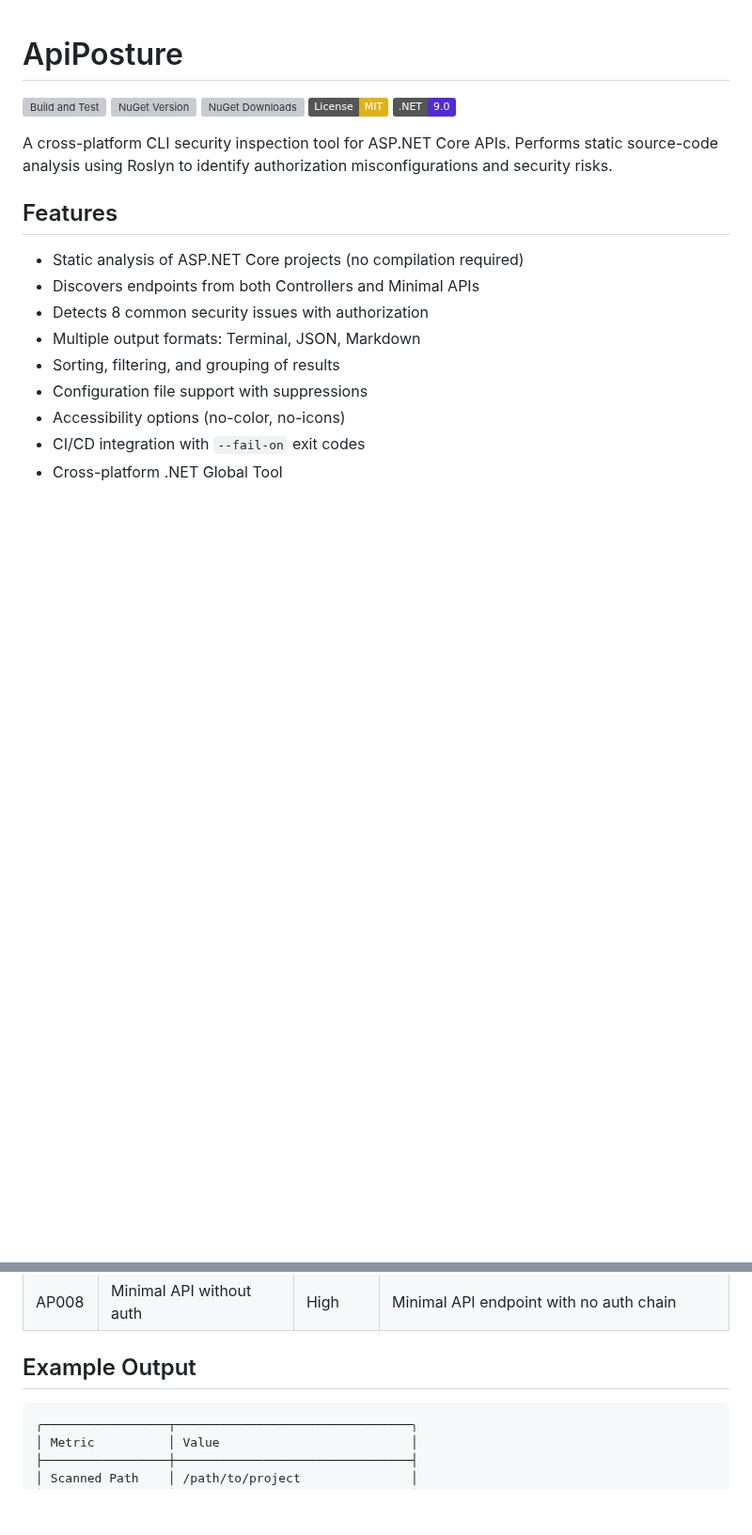
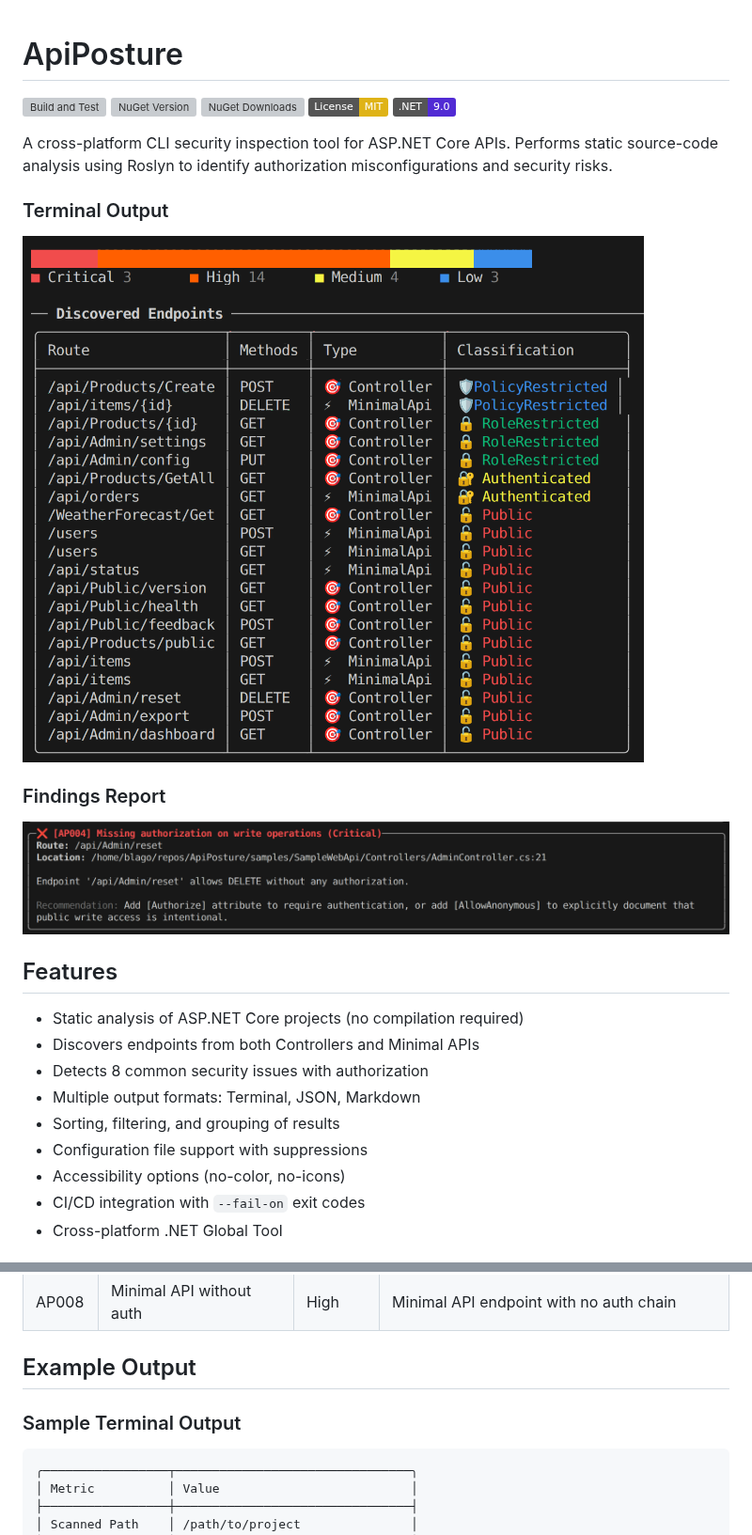
Before and after one commit to BlagoCuljak/ApiPosture, a Markdown page: README.md, 2 parts joined by grey strips. Shown at 94% size. Drawn GitHub-style; pictures changed too: assets/images/result1.png (added), assets/images/result2.png (added); badges without logos; blank space fills up the shorter version; grey boxes are pictures that could not be loaded.

Commit message:
Added screenshots to readme & Github actions docs

````diff
--- a/README.md
+++ b/README.md
@@ -7,6 +7,14 @@
 [![.NET](https://img.shields.io/badge/.NET-9.0-512BD4?logo=dotnet)](https://dotnet.microsoft.com/)
 
 A cross-platform CLI security inspection tool for ASP.NET Core APIs. Performs static source-code analysis using Roslyn to identify authorization misconfigurations and security risks.
+
+### Terminal Output
+
+![Terminal Output](assets/images/result1.png)
+
+### Findings Report
+
+![Findings Report](assets/images/result2.png)
 
 ## Features
 
@@ -101,7 +109,7 @@ Create `.apiposture.json` in your project root:
 | AP008 | Minimal API without auth | High | Minimal API endpoint with no auth chain |
 
 ## Example Output
-
+### Sample Terminal Output
 ```
 ╭─────────────────┬────────────────────────────────╮
 │ Metric          │ Value                          │
````
Also changed, not shown: other parts of README.md (+134 -0 lines).
